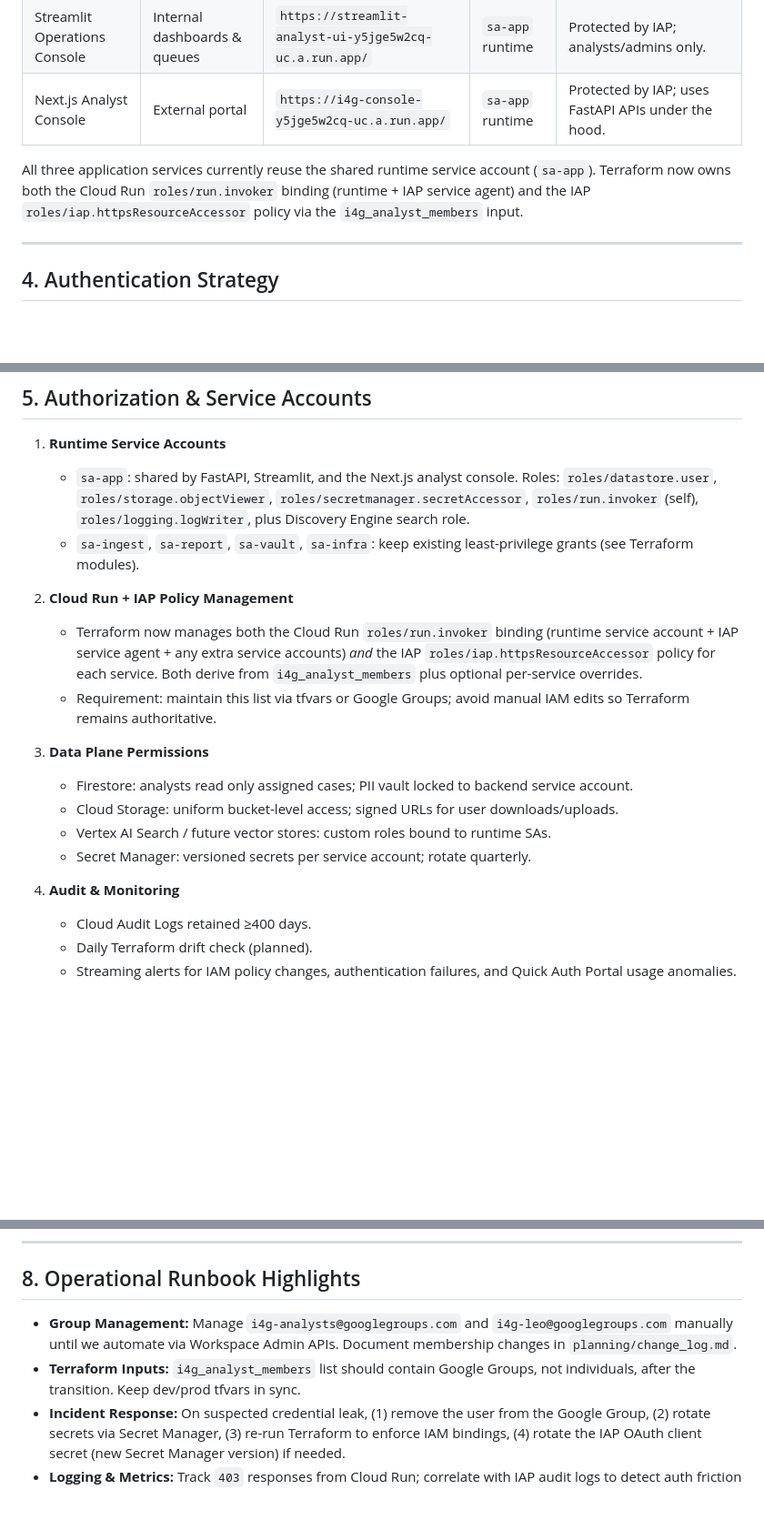
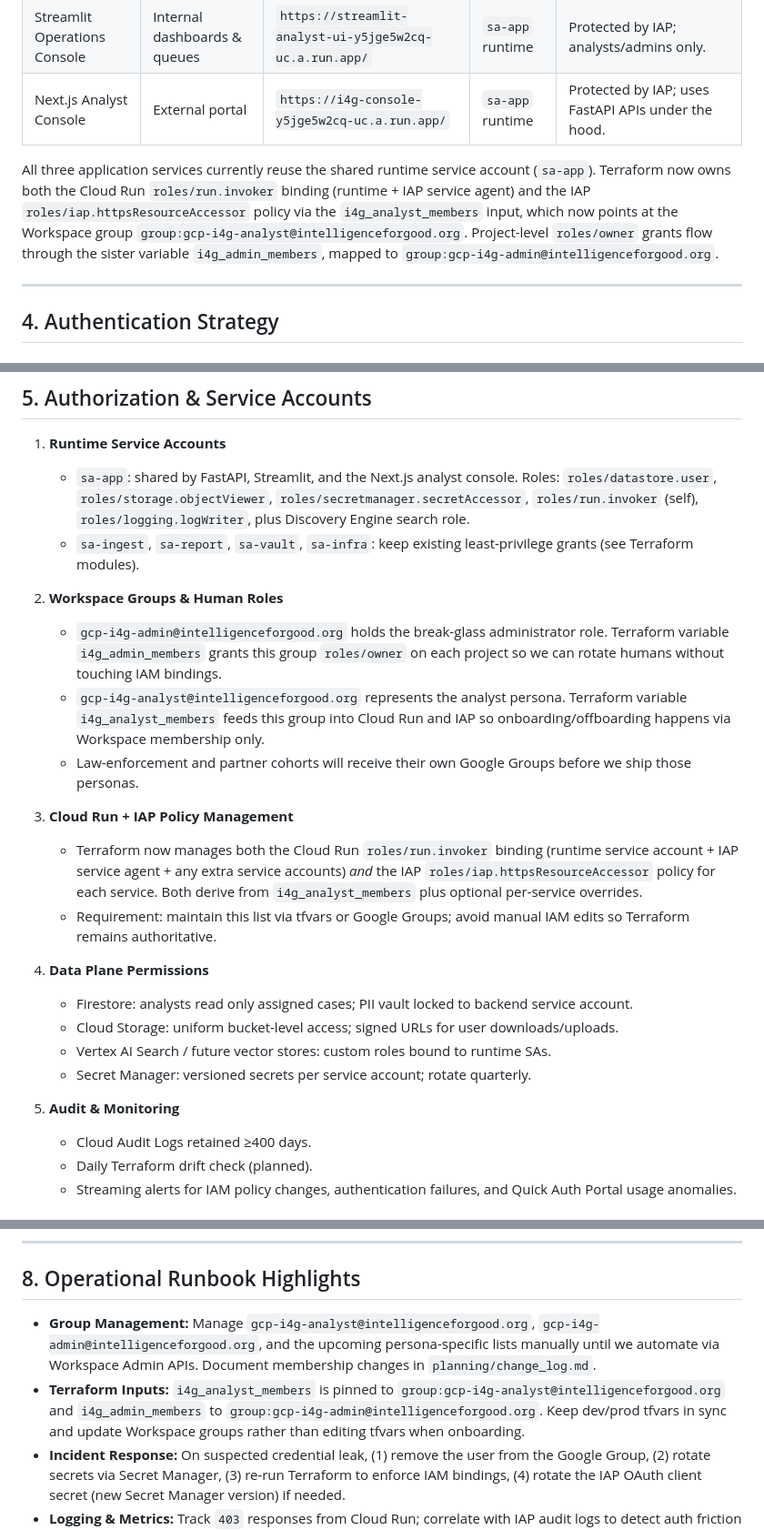
Before and after one commit to jsoung/i4g, a Markdown page: docs/iam.md, 3 parts joined by grey strips. Shown: that part at 91% size. Rendered like a GitHub page; blank space fills up the shorter version.

```diff
--- a/docs/iam.md
+++ b/docs/iam.md
@@ -37,7 +37,7 @@ This document is the single source of truth for how we authenticate users, autho
 | Streamlit Operations Console | Internal dashboards & queues | `https://streamlit-analyst-ui-y5jge5w2cq-uc.a.run.app/` | `sa-app` runtime | Protected by IAP; analysts/admins only. |
 | Next.js Analyst Console | External portal | `https://i4g-console-y5jge5w2cq-uc.a.run.app/` | `sa-app` runtime | Protected by IAP; uses FastAPI APIs under the hood. |
 
-All three application services currently reuse the shared runtime service account (`sa-app`). Terraform now owns both the Cloud Run `roles/run.invoker` binding (runtime + IAP service agent) and the IAP `roles/iap.httpsResourceAccessor` policy via the `i4g_analyst_members` input.
+All three application services currently reuse the shared runtime service account (`sa-app`). Terraform now owns both the Cloud Run `roles/run.invoker` binding (runtime + IAP service agent) and the IAP `roles/iap.httpsResourceAccessor` policy via the `i4g_analyst_members` input, which now points at the Workspace group `group:gcp-i4g-analyst@intelligenceforgood.org`. Project-level `roles/owner` grants flow through the sister variable `i4g_admin_members`, mapped to `group:gcp-i4g-admin@intelligenceforgood.org`.
 
 ---
 
@@ -67,17 +67,22 @@ All three application services currently reuse the shared runtime service accoun
    - `sa-app`: shared by FastAPI, Streamlit, and the Next.js analyst console. Roles: `roles/datastore.user`, `roles/storage.objectViewer`, `roles/secretmanager.secretAccessor`, `roles/run.invoker` (self), `roles/logging.logWriter`, plus Discovery Engine search role.
    - `sa-ingest`, `sa-report`, `sa-vault`, `sa-infra`: keep existing least-privilege grants (see Terraform modules).
 
-2. **Cloud Run + IAP Policy Management**
+2. **Workspace Groups & Human Roles**
+   - `gcp-i4g-admin@intelligenceforgood.org` holds the break-glass administrator role. Terraform variable `i4g_admin_members` grants this group `roles/owner` on each project so we can rotate humans without touching IAM bindings.
+   - `gcp-i4g-analyst@intelligenceforgood.org` represents the analyst persona. Terraform variable `i4g_analyst_members` feeds this group into Cloud Run and IAP so onboarding/offboarding happens via Workspace membership only.
+   - Law-enforcement and partner cohorts will receive their own Google Groups before we ship those personas.
+
+3. **Cloud Run + IAP Policy Management**
    - Terraform now manages both the Cloud Run `roles/run.invoker` binding (runtime service account + IAP service agent + any extra service accounts) *and* the IAP `roles/iap.httpsResourceAccessor` policy for each service. Both derive from `i4g_analyst_members` plus optional per-service overrides.
    - Requirement: maintain this list via tfvars or Google Groups; avoid manual IAM edits so Terraform remains authoritative.
 
-3. **Data Plane Permissions**
+4. **Data Plane Permissions**
    - Firestore: analysts read only assigned cases; PII vault locked to backend service account.
    - Cloud Storage: uniform bucket-level access; signed URLs for user downloads/uploads.
    - Vertex AI Search / future vector stores: custom roles bound to runtime SAs.
    - Secret Manager: versioned secrets per service account; rotate quarterly.
 
-4. **Audit & Monitoring**
+5. **Audit & Monitoring**
    - Cloud Audit Logs retained ≥400 days.
    - Daily Terraform drift check (planned).
    - Streaming alerts for IAM policy changes, authentication failures, and Quick Auth Portal usage anomalies.
@@ -147,8 +152,8 @@ Open questions to track:
 
 ## 8. Operational Runbook Highlights
 
-- **Group Management:** Manage `i4g-analysts@googlegroups.com` and `i4g-leo@googlegroups.com` manually until we automate via Workspace Admin APIs. Document membership changes in `planning/change_log.md`.
-- **Terraform Inputs:** `i4g_analyst_members` list should contain Google Groups, not individuals, after the transition. Keep dev/prod tfvars in sync.
+- **Group Management:** Manage `gcp-i4g-analyst@intelligenceforgood.org`, `gcp-i4g-admin@intelligenceforgood.org`, and the upcoming persona-specific lists manually until we automate via Workspace Admin APIs. Document membership changes in `planning/change_log.md`.
+- **Terraform Inputs:** `i4g_analyst_members` is pinned to `group:gcp-i4g-analyst@intelligenceforgood.org` and `i4g_admin_members` to `group:gcp-i4g-admin@intelligenceforgood.org`. Keep dev/prod tfvars in sync and update Workspace groups rather than editing tfvars when onboarding.
 - **Incident Response:** On suspected credential leak, (1) remove the user from the Google Group, (2) rotate secrets via Secret Manager, (3) re-run Terraform to enforce IAM bindings, (4) rotate the IAP OAuth client secret (new Secret Manager version) if needed.
 - **Logging & Metrics:** Track `403` responses from Cloud Run; correlate with IAP audit logs to detect auth friction or brute-force attempts.
 
```
Also changed, not shown: other parts of docs/iam.md (+2 -2 lines).
